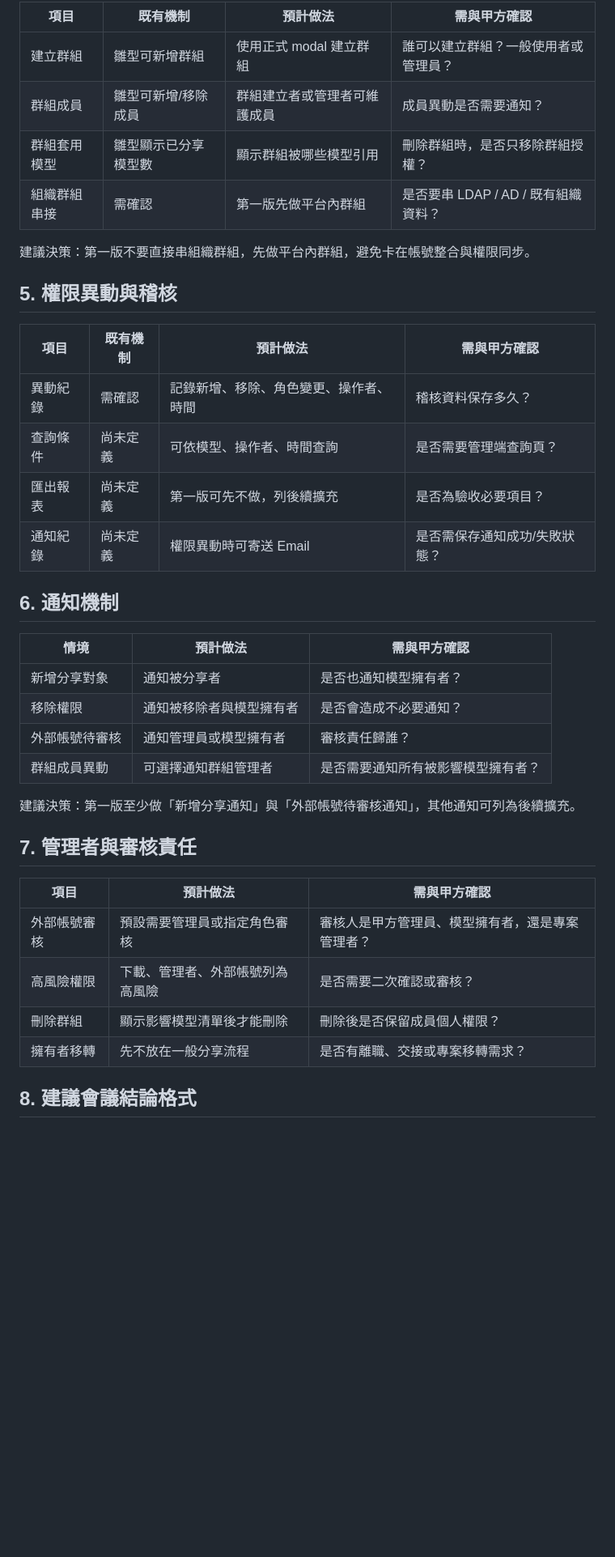
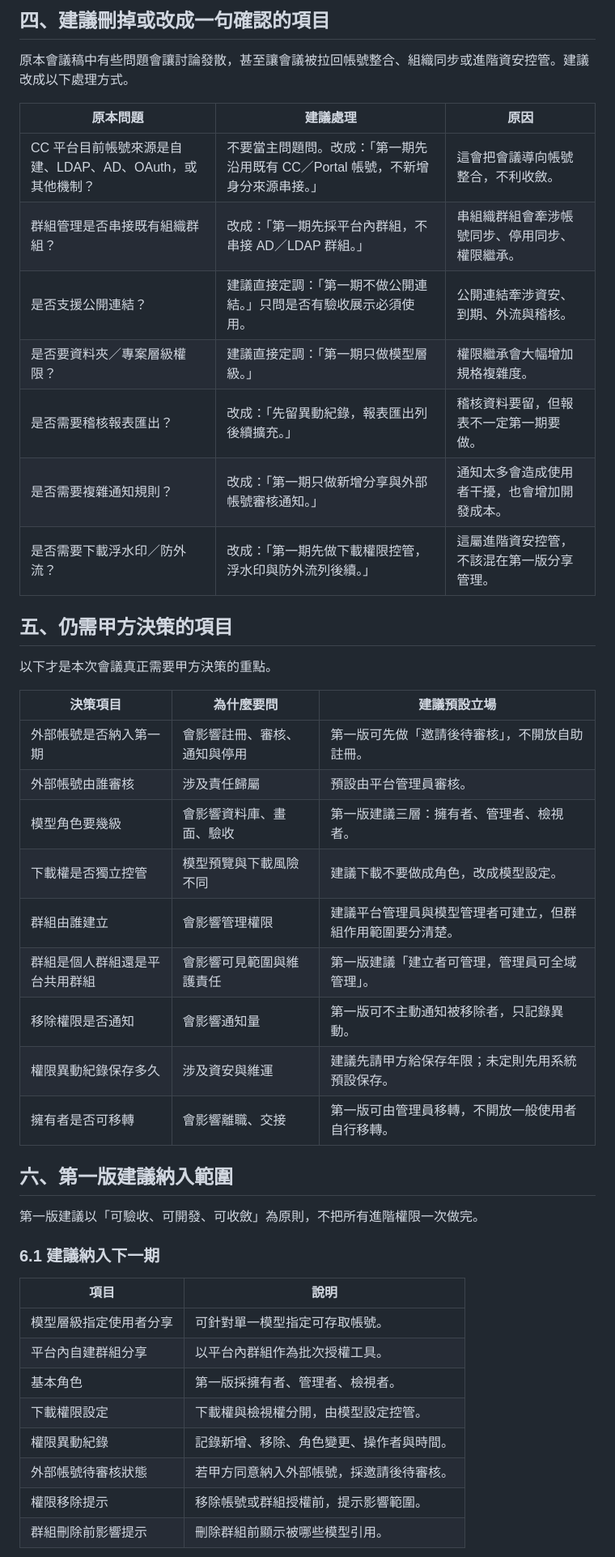
Before and after one commit to sherryliao-afk/115_CC, a Markdown page: 模型權限分享管理_討論清單.md, the part around one of its changes. Shown at 81% size. Drawn GitHub-style; blank space fills up the shorter version.

```diff
--- a/模型權限分享管理_討論清單.md
+++ b/模型權限分享管理_討論清單.md
@@ -46,41 +47,48 @@
 
-| 項目 | 既有機制 | 預計做法 | 需與甲方確認 |
-|---|---|---|---|
-| 建立群組 | 雛型可新增群組 | 使用正式 modal 建立群組 | 誰可以建立群組？一般使用者或管理員？ |
-| 群組成員 | 雛型可新增/移除成員 | 群組建立者或管理者可維護成員 | 成員異動是否需要通知？ |
-| 群組套用模型 | 雛型顯示已分享模型數 | 顯示群組被哪些模型引用 | 刪除群組時，是否只移除群組授權？ |
-| 組織群組串接 | 需確認 | 第一版先做平台內群組 | 是否要串 LDAP / AD / 既有組織資料？ |
+## 四、建議刪掉或改成一句確認的項目
 
-建議決策：第一版不要直接串組織群組，先做平台內群組，避免卡在帳號整合與權限同步。
+原本會議稿中有些問題會讓討論發散，甚至讓會議被拉回帳號整合、組織同步或進階資安控管。建議改成以下處理方式。
 
-## 5. 權限異動與稽核
+| 原本問題 | 建議處理 | 原因 |
+| --- | --- | --- |
+| CC 平台目前帳號來源是自建、LDAP、AD、OAuth，或其他機制？ | 不要當主問題問。改成：「第一期先沿用既有 CC／Portal 帳號，不新增身分來源串接。」 | 這會把會議導向帳號整合，不利收斂。 |
+| 群組管理是否串接既有組織群組？ | 改成：「第一期先採平台內群組，不串接 AD／LDAP 群組。」 | 串組織群組會牽涉帳號同步、停用同步、權限繼承。 |
+| 是否支援公開連結？ | 建議直接定調：「第一期不做公開連結。」只問是否有驗收展示必須使用。 | 公開連結牽涉資安、到期、外流與稽核。 |
+| 是否要資料夾／專案層級權限？ | 建議直接定調：「第一期只做模型層級。」 | 權限繼承會大幅增加規格複雜度。 |
+| 是否需要稽核報表匯出？ | 改成：「先留異動紀錄，報表匯出列後續擴充。」 | 稽核資料要留，但報表不一定第一期要做。 |
+| 是否需要複雜通知規則？ | 改成：「第一期只做新增分享與外部帳號審核通知。」 | 通知太多會造成使用者干擾，也會增加開發成本。 |
+| 是否需要下載浮水印／防外流？ | 改成：「第一期先做下載權限控管，浮水印與防外流列後續。」 | 這屬進階資安控管，不該混在第一版分享管理。 |
 
-| 項目 | 既有機制 | 預計做法 | 需與甲方確認 |
-|---|---|---|---|
-| 異動紀錄 | 需確認 | 記錄新增、移除、角色變更、操作者、時間 | 稽核資料保存多久？ |
-| 查詢條件 | 尚未定義 | 可依模型、操作者、時間查詢 | 是否需要管理端查詢頁？ |
-| 匯出報表 | 尚未定義 | 第一版可先不做，列後續擴充 | 是否為驗收必要項目？ |
-| 通知紀錄 | 尚未定義 | 權限異動時可寄送 Email | 是否需保存通知成功/失敗狀態？ |
+## 五、仍需甲方決策的項目
 
-## 6. 通知機制
+以下才是本次會議真正需要甲方決策的重點。
 
-| 情境 | 預計做法 | 需與甲方確認 |
-|---|---|---|
-| 新增分享對象 | 通知被分享者 | 是否也通知模型擁有者？ |
-| 移除權限 | 通知被移除者與模型擁有者 | 是否會造成不必要通知？ |
-| 外部帳號待審核 | 通知管理員或模型擁有者 | 審核責任歸誰？ |
-| 群組成員異動 | 可選擇通知群組管理者 | 是否需要通知所有被影響模型擁有者？ |
+| 決策項目 | 為什麼要問 | 建議預設立場 |
+| --- | --- | --- |
+| 外部帳號是否納入第一期 | 會影響註冊、審核、通知與停用 | 第一版可先做「邀請後待審核」，不開放自助註冊。 |
+| 外部帳號由誰審核 | 涉及責任歸屬 | 預設由平台管理員審核。 |
+| 模型角色要幾級 | 會影響資料庫、畫面、驗收 | 第一版建議三層：擁有者、管理者、檢視者。 |
+| 下載權是否獨立控管 | 模型預覽與下載風險不同 | 建議下載不要做成角色，改成模型設定。 |
+| 群組由誰建立 | 會影響管理權限 | 建議平台管理員與模型管理者可建立，但群組作用範圍要分清楚。 |
+| 群組是個人群組還是平台共用群組 | 會影響可見範圍與維護責任 | 第一版建議「建立者可管理，管理員可全域管理」。 |
+| 移除權限是否通知 | 會影響通知量 | 第一版可不主動通知被移除者，只記錄異動。 |
+| 權限異動紀錄保存多久 | 涉及資安與維運 | 建議先請甲方給保存年限；未定則先用系統預設保存。 |
+| 擁有者是否可移轉 | 會影響離職、交接 | 第一版可由管理員移轉，不開放一般使用者自行移轉。 |
 
-建議決策：第一版至少做「新增分享通知」與「外部帳號待審核通知」，其他通知可列為後續擴充。
+## 六、第一版建議納入範圍
 
-## 7. 管理者與審核責任
+第一版建議以「可驗收、可開發、可收斂」為原則，不把所有進階權限一次做完。
 
-| 項目 | 預計做法 | 需與甲方確認 |
-|---|---|---|
-| 外部帳號審核 | 預設需要管理員或指定角色審核 | 審核人是甲方管理員、模型擁有者，還是專案管理者？ |
-| 高風險權限 | 下載、管理者、外部帳號列為高風險 | 是否需要二次確認或審核？ |
-| 刪除群組 | 顯示影響模型清單後才能刪除 | 刪除後是否保留成員個人權限？ |
-| 擁有者移轉 | 先不放在一般分享流程 | 是否有離職、交接或專案移轉需求？ |
+### 6.1 建議納入下一期
 
-## 8. 建議會議結論格式
+| 項目 | 說明 |
+| --- | --- |
+| 模型層級指定使用者分享 | 可針對單一模型指定可存取帳號。 |
+| 平台內自建群組分享 | 以平台內群組作為批次授權工具。 |
+| 基本角色 | 第一版採擁有者、管理者、檢視者。 |
+| 下載權限設定 | 下載權與檢視權分開，由模型設定控管。 |
+| 權限異動紀錄 | 記錄新增、移除、角色變更、操作者與時間。 |
+| 外部帳號待審核狀態 | 若甲方同意納入外部帳號，採邀請後待審核。 |
+| 權限移除提示 | 移除帳號或群組授權前，提示影響範圍。 |
+| 群組刪除前影響提示 | 刪除群組前顯示被哪些模型引用。 |
 
```
Also changed, not shown: other parts of 模型權限分享管理_討論清單.md (+95 -71 lines).
